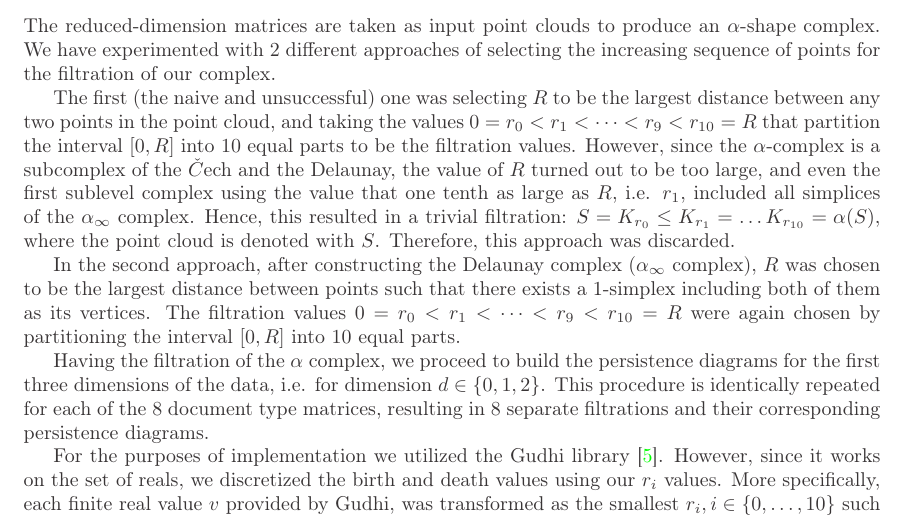
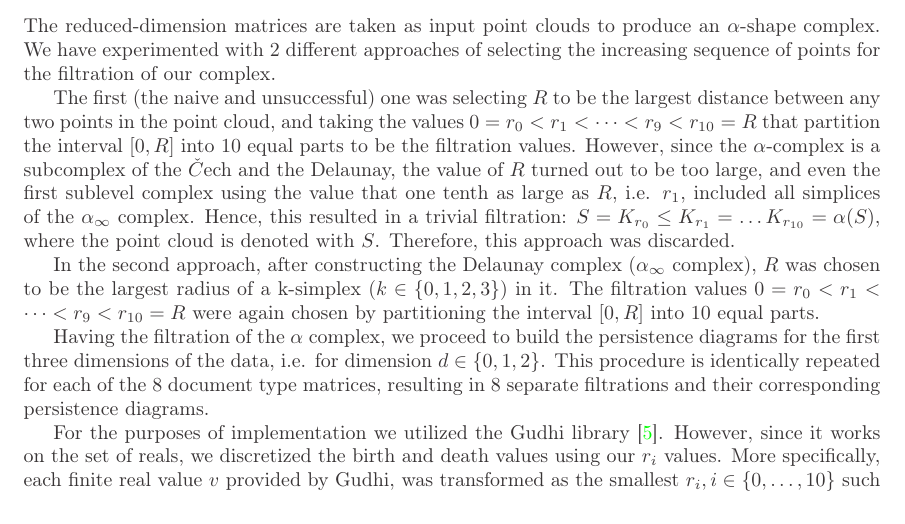
Before and after one commit to pr3mar/tda-text2, a LaTeX document (report/main.tex): part of page 2 of 9, cut so that both start at the same text. Compiled offline with pdfLaTeX.

Commit message:
Fixing the report

```diff
--- a/report/main.tex
+++ b/report/main.tex
@@ -125,7 +125,7 @@ The reduced-dimension matrices are taken as input point clouds to produce an $\a
 
 	The first (the naive and unsuccessful) one was selecting $R$ to be the largest distance between any two points in the point cloud, and taking the values $0=r_0 < r_1 < \dots < r_9 < r_{10} = R$ that partition the interval $[0,R]$ into $10$ equal parts to be the filtration values. However, since the $\alpha$-complex is a subcomplex of the $\check{C}$ech and the Delaunay, the value of $R$ turned out to be too large, and even the first sublevel complex using the value that one tenth as large as $R$, i.e. $r_1$, included all simplices of the $\alpha_\infty$ complex. Hence, this resulted in a trivial filtration: $S = K_{r_0} \leq K_{r_1} = \dots K_{r_{10}} = \alpha(S)$, where the point cloud is denoted with $S$. Therefore, this approach was discarded.
 
-In the second approach, after constructing the Delaunay complex ($\alpha_{\infty}$ complex), $R$ was chosen to be the largest distance between points such that there exists a 1-simplex including both of them as its vertices. The filtration values $0=r_0 < r_1 < \dots < r_9 < r_{10} = R$ were again chosen by partitioning the interval $[0, R]$ into $10$ equal parts.
+	In the second approach, after constructing the Delaunay complex ($\alpha_{\infty}$ complex), $R$ was chosen to be the largest radius of a k-simplex ($k \in \{0,1,2,3\}$) in it.  The filtration values $0=r_0 < r_1 < \dots < r_9 < r_{10} = R$ were again chosen by partitioning the interval $[0, R]$ into $10$ equal parts.
 
 
 	Having the filtration of the $\alpha$ complex, we proceed to build the persistence diagrams for the first three dimensions of the data, i.e. for dimension $d \in \{0, 1, 2\}$. This procedure is identically repeated for each of the $8$ document type matrices, resulting in $8$ separate filtrations and their corresponding persistence diagrams.
```
Also changed, not shown: report/main.pdf. Lines whose indentation alone changed are shown as unchanged.
